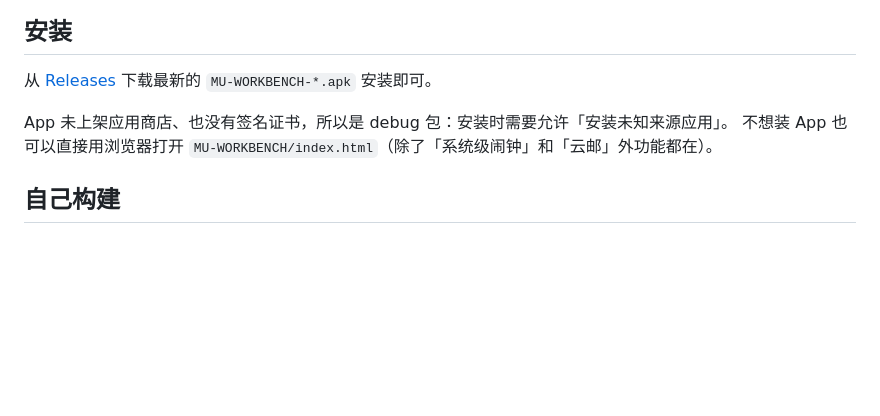
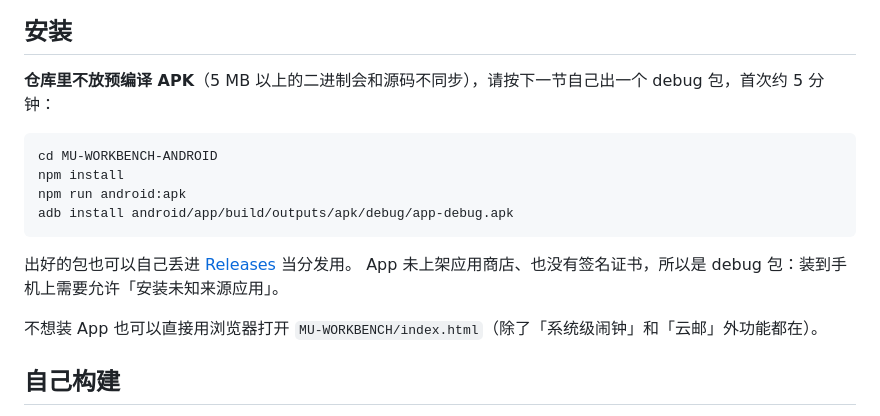
Before and after one commit to Mutsum1-WY/MU-WORKBENCH, a Markdown page: README.md, the part around the change. GitHub-like rendering; blank space fills up the shorter version.

Commit message:
README：去掉不存在的 Releases 下载，改为自构建说明

````diff
--- a/README.md
+++ b/README.md
@@ -43,9 +43,18 @@
 
 ## 安装
 
-从 [Releases](../../releases) 下载最新的 `MU-WORKBENCH-*.apk` 安装即可。
+**仓库里不放预编译 APK**（5 MB 以上的二进制会和源码不同步），请按下一节自己出一个 debug 包，首次约 5 分钟：
 
-App 未上架应用商店、也没有签名证书，所以是 debug 包：安装时需要允许「安装未知来源应用」。
+```bash
+cd MU-WORKBENCH-ANDROID
+npm install
+npm run android:apk
+adb install android/app/build/outputs/apk/debug/app-debug.apk
+```
+
+出好的包也可以自己丢进 [Releases](../../releases) 当分发用。
+App 未上架应用商店、也没有签名证书，所以是 debug 包：装到手机上需要允许「安装未知来源应用」。
+
 不想装 App 也可以直接用浏览器打开 `MU-WORKBENCH/index.html`（除了「系统级闹钟」和「云邮」外功能都在）。
 
 ## 自己构建
````
